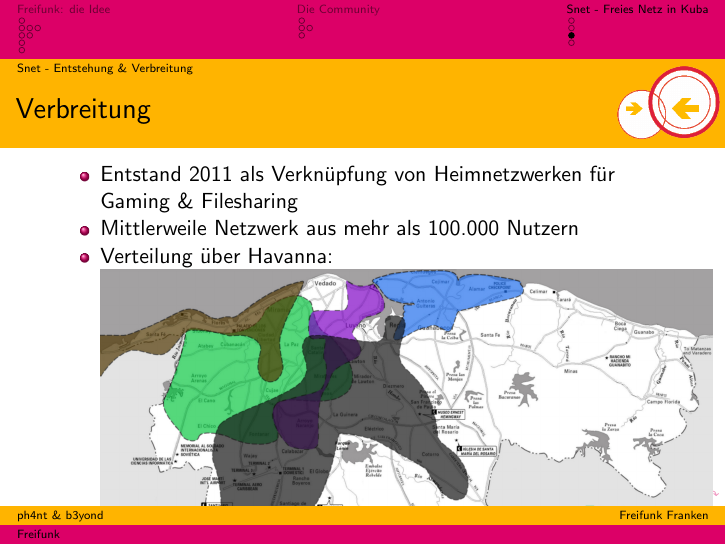
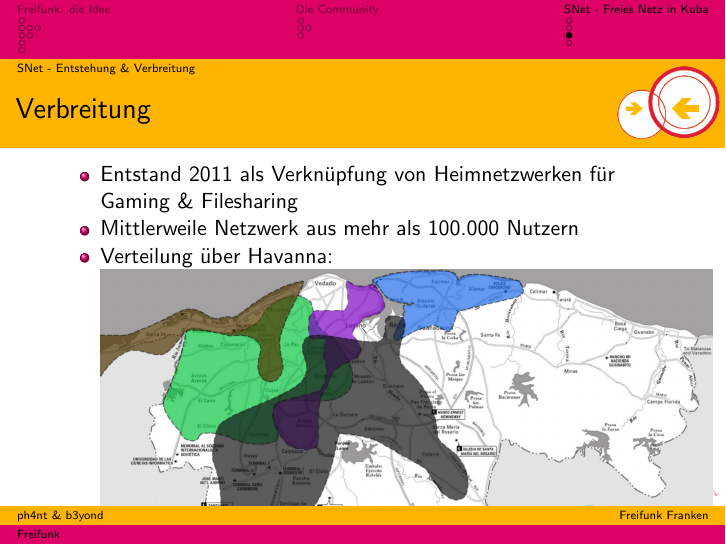
Before and after one commit to d24phant/freifunk-franken, LaTeX slides (vortrag.tex, which reads snet.tex): page 17 of 18. Compiled offline with pdfLaTeX.

Commit message:
Snet -> SNet

```diff
--- a/snet.tex
+++ b/snet.tex
@@ -14,7 +14,7 @@
 
 %\includegraphics[width=\textwidth]{images/community.jpg}
 
-\subsection{Snet - Entstehung \& Verbreitung}
+\subsection{SNet - Entstehung \& Verbreitung}
 
 \begin{frame}
 \frametitle{Verbreitung}
```
Also changed, not shown: snet.tex (2 more changed lines).
